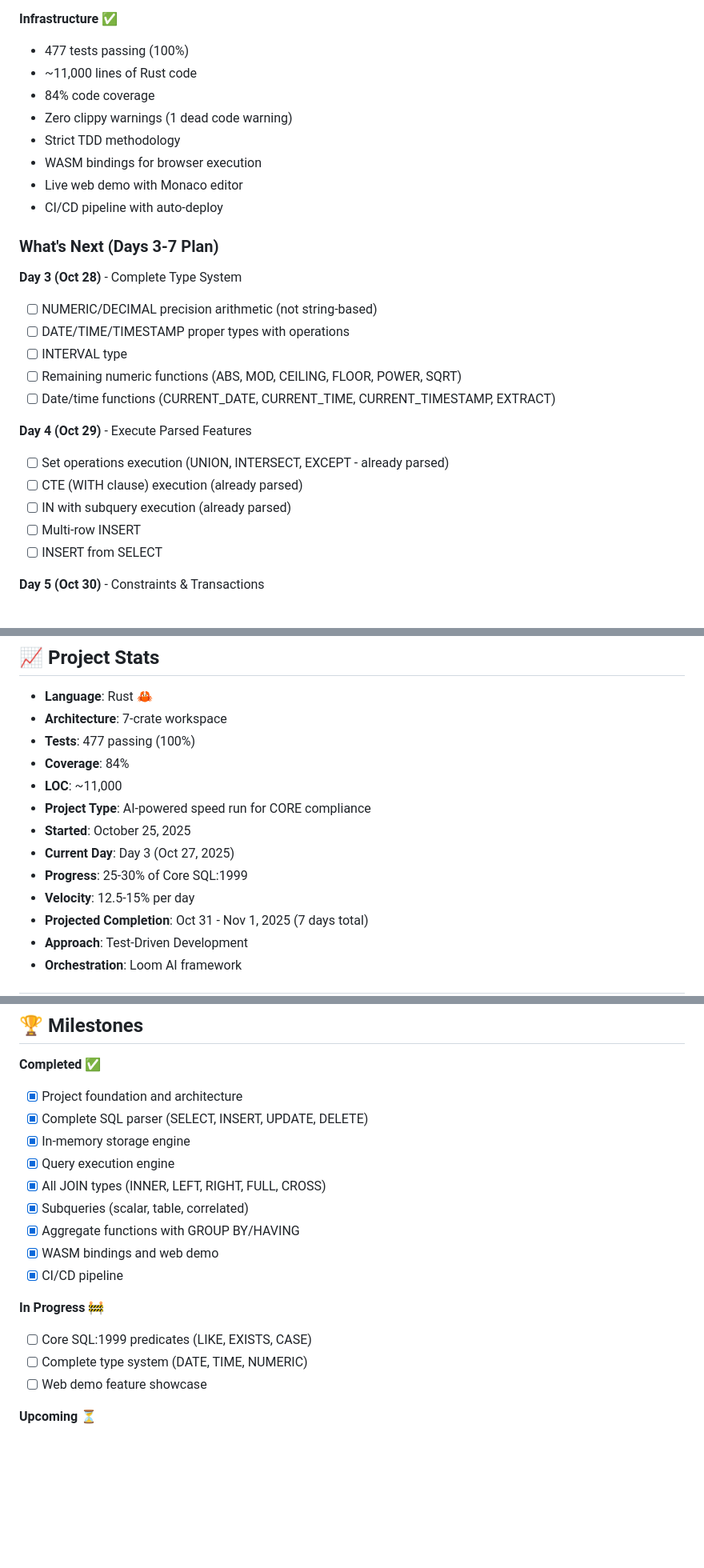
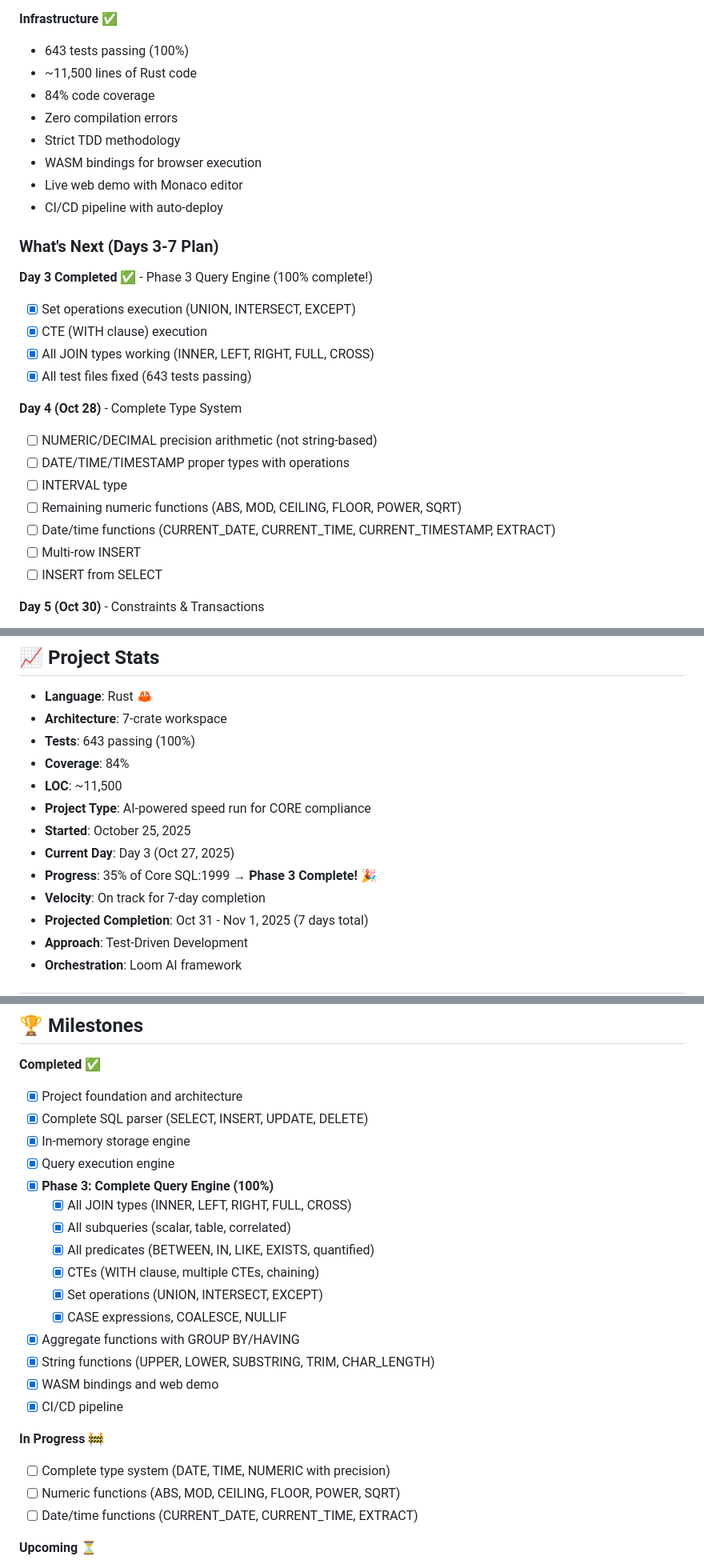
Before and after one commit to rjwalters/nistmemsql, a Markdown page: README.md, 3 parts joined by grey strips. Shown at 80% size. GitHub-like rendering; blank space fills up the shorter version.

```diff
--- a/README.md
+++ b/README.md
@@ -110,10 +114,10 @@ Build a **FULL SQL:1999 compliant** database from scratch, designed for NIST con
 - **Three-valued logic**: Proper NULL propagation in all operations
 
 **Infrastructure** ✅
-- 477 tests passing (100%)
-- ~11,000 lines of Rust code
+- 643 tests passing (100%)
+- ~11,500 lines of Rust code
 - 84% code coverage
-- Zero clippy warnings (1 dead code warning)
+- Zero compilation errors
 - Strict TDD methodology
 - WASM bindings for browser execution
 - Live web demo with Monaco editor
@@ -121,17 +125,18 @@ Build a **FULL SQL:1999 compliant** database from scratch, designed for NIST con
 
 ### What's Next (Days 3-7 Plan)
 
-**Day 3 (Oct 28)** - Complete Type System
+**Day 3 Completed** ✅ - Phase 3 Query Engine (100% complete!)
+- [x] Set operations execution (UNION, INTERSECT, EXCEPT)
+- [x] CTE (WITH clause) execution
+- [x] All JOIN types working (INNER, LEFT, RIGHT, FULL, CROSS)
+- [x] All test files fixed (643 tests passing)
+
+**Day 4 (Oct 28)** - Complete Type System
 - [ ] NUMERIC/DECIMAL precision arithmetic (not string-based)
 - [ ] DATE/TIME/TIMESTAMP proper types with operations
 - [ ] INTERVAL type
 - [ ] Remaining numeric functions (ABS, MOD, CEILING, FLOOR, POWER, SQRT)
 - [ ] Date/time functions (CURRENT_DATE, CURRENT_TIME, CURRENT_TIMESTAMP, EXTRACT)
-
-**Day 4 (Oct 29)** - Execute Parsed Features
-- [ ] Set operations execution (UNION, INTERSECT, EXCEPT - already parsed)
-- [ ] CTE (WITH clause) execution (already parsed)
-- [ ] IN with subquery execution (already parsed)
 - [ ] Multi-row INSERT
 - [ ] INSERT from SELECT
 
@@ -370,14 +376,14 @@ See [WORK_PLAN.md](WORK_PLAN.md) for current priorities.
 
 - **Language**: Rust 🦀
 - **Architecture**: 7-crate workspace
-- **Tests**: 477 passing (100%)
+- **Tests**: 643 passing (100%)
 - **Coverage**: 84%
-- **LOC**: ~11,000
+- **LOC**: ~11,500
 - **Project Type**: AI-powered speed run for CORE compliance
 - **Started**: October 25, 2025
 - **Current Day**: Day 3 (Oct 27, 2025)
-- **Progress**: 25-30% of Core SQL:1999
-- **Velocity**: 12.5-15% per day
+- **Progress**: 35% of Core SQL:1999 → **Phase 3 Complete!** 🎉
+- **Velocity**: On track for 7-day completion
 - **Projected Completion**: Oct 31 - Nov 1, 2025 (7 days total)
 - **Approach**: Test-Driven Development
 - **Orchestration**: Loom AI framework
@@ -391,16 +397,22 @@ See [WORK_PLAN.md](WORK_PLAN.md) for current priorities.
 - [x] Complete SQL parser (SELECT, INSERT, UPDATE, DELETE)
 - [x] In-memory storage engine
 - [x] Query execution engine
-- [x] All JOIN types (INNER, LEFT, RIGHT, FULL, CROSS)
-- [x] Subqueries (scalar, table, correlated)
+- [x] **Phase 3: Complete Query Engine (100%)**
+  - [x] All JOIN types (INNER, LEFT, RIGHT, FULL, CROSS)
+  - [x] All subqueries (scalar, table, correlated)
+  - [x] All predicates (BETWEEN, IN, LIKE, EXISTS, quantified)
+  - [x] CTEs (WITH clause, multiple CTEs, chaining)
+  - [x] Set operations (UNION, INTERSECT, EXCEPT)
+  - [x] CASE expressions, COALESCE, NULLIF
 - [x] Aggregate functions with GROUP BY/HAVING
+- [x] String functions (UPPER, LOWER, SUBSTRING, TRIM, CHAR_LENGTH)
 - [x] WASM bindings and web demo
 - [x] CI/CD pipeline
 
 **In Progress** 🚧
-- [ ] Core SQL:1999 predicates (LIKE, EXISTS, CASE)
-- [ ] Complete type system (DATE, TIME, NUMERIC)
-- [ ] Web demo feature showcase
+- [ ] Complete type system (DATE, TIME, NUMERIC with precision)
+- [ ] Numeric functions (ABS, MOD, CEILING, FLOOR, POWER, SQRT)
+- [ ] Date/time functions (CURRENT_DATE, CURRENT_TIME, EXTRACT)
 
 **Upcoming** ⏳
 - [ ] Transaction support
```
Also changed, not shown: other parts of README.md (+33 -28 lines).
